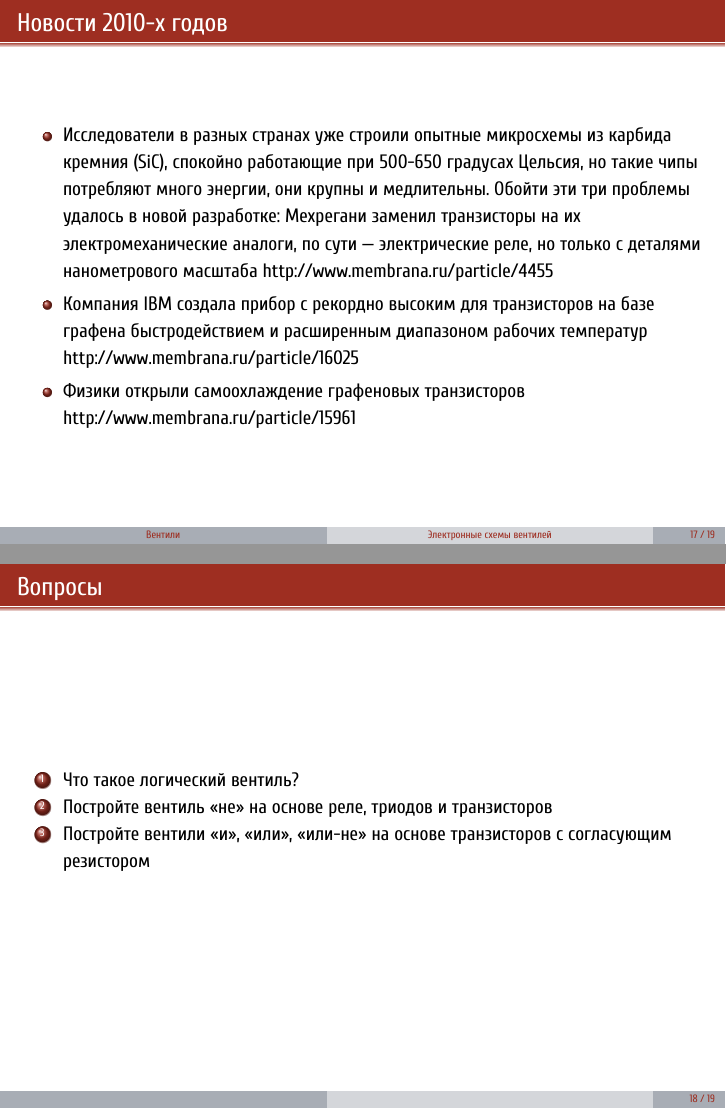
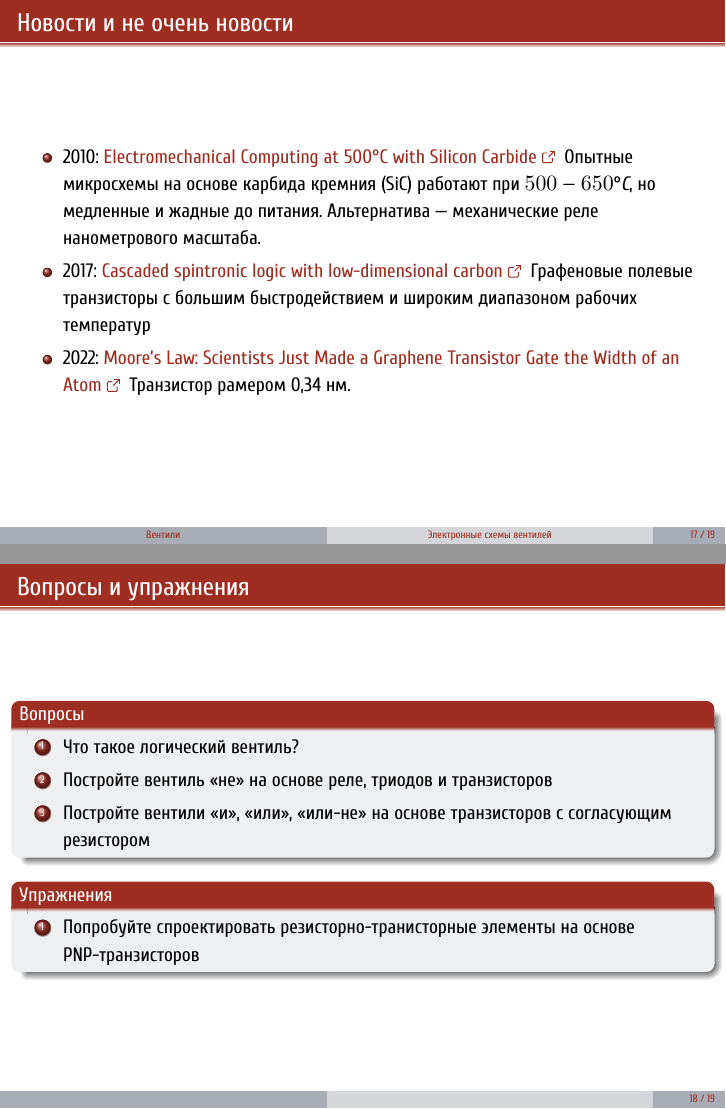
Before and after one commit to dluciv/Computer_Architecture-SPbU-CB.5080, LaTeX slides (slides/07_0.Schematics_Basics.tex): pages 21 and 22 of 23, joined at a grey line. Compiled offline with XeLaTeX.

Commit message:
Элементы

```diff
--- a/slides/07_0.Schematics_Basics.tex
+++ b/slides/07_0.Schematics_Basics.tex
@@ -196,32 +196,28 @@
     \end{itemize}
 \end{frame}
 
-\begin{frame}{Новости 2010-х годов}
+\begin{frame}{Новости и не очень новости}
 \begin{itemize}
 \item
-  Исследователи в разных странах уже строили опытные микросхемы из
-  карбида кремния (SiC), спокойно работающие при 500-650 градусах
-  Цельсия, но такие чипы потребляют много энергии, они крупны и
-  медлительны. Обойти эти три проблемы удалось в новой разработке:
-  Мехрегани заменил транзисторы на их электромеханические аналоги, по
-  сути --- электрические реле, но только с деталями нанометрового
-  масштаба http://www.membrana.ru/particle/4455
+  2010: \href{https://www.science.org/doi/abs/10.1126/science.1192511}{Electromechanical Computing at 500°C with Silicon Carbide}
+  Опытные микросхемы на основе карбида кремния (SiC)
+  работают при $500-650 \textdegree{}C$, но медленные и жадные до питания.
+  Альтернатива --- механические реле нанометрового масштаба.
 \item
-  Компания IBM создала прибор с рекордно высоким для транзисторов на
-  базе графена быстродействием и расширенным диапазоном рабочих
-  температур http://www.membrana.ru/particle/16025
+  2017: \href{https://www.nature.com/articles/ncomms15635}{Cascaded spintronic logic with low-dimensional carbon}
+  Графеновые полевые транзисторы с большим быстродействием и широким диапазоном рабочих температур
 \item
-  Физики открыли самоохлаждение графеновых транзисторов
-  http://www.membrana.ru/particle/15961
+  2022: \href{https://singularityhub.com/2022/03/13/moores-law-scientists-just-made-a-graphene-transistor-gate-the-width-of-an-atom/}{Moore’s Law: Scientists Just Made a Graphene Transistor Gate the Width of an Atom}
+  Транзистор рамером 0,34 нм.
 \end{itemize}
 
 \end{frame}
 
 \section*{}
 
-\begin{frame}{Вопросы}
+\begin{frame}{Вопросы и упражнения}
+    \begin{block}{Вопросы}
         \begin{enumerate}
-\tightlist
         \item
           Что такое логический вентиль?
         \item
@@ -230,6 +226,14 @@
           Постройте вентили «и», «или», «или-не» на основе транзисторов с
           согласующим резистором
         \end{enumerate}
+    \end{block}
+
+    \begin{block}{Упражнения}
+    \begin{enumerate}
+        \item Попробуйте спроектировать резисторно-транисторные элементы на основе PNP-транзисторов
+    \end{enumerate}
+\end{block}
+
 \end{frame}
 
 \postamble
```
Also changed, not shown: slides/07_0.Schematics_Basics.pdf. Lines whose indentation alone changed are shown as unchanged.
